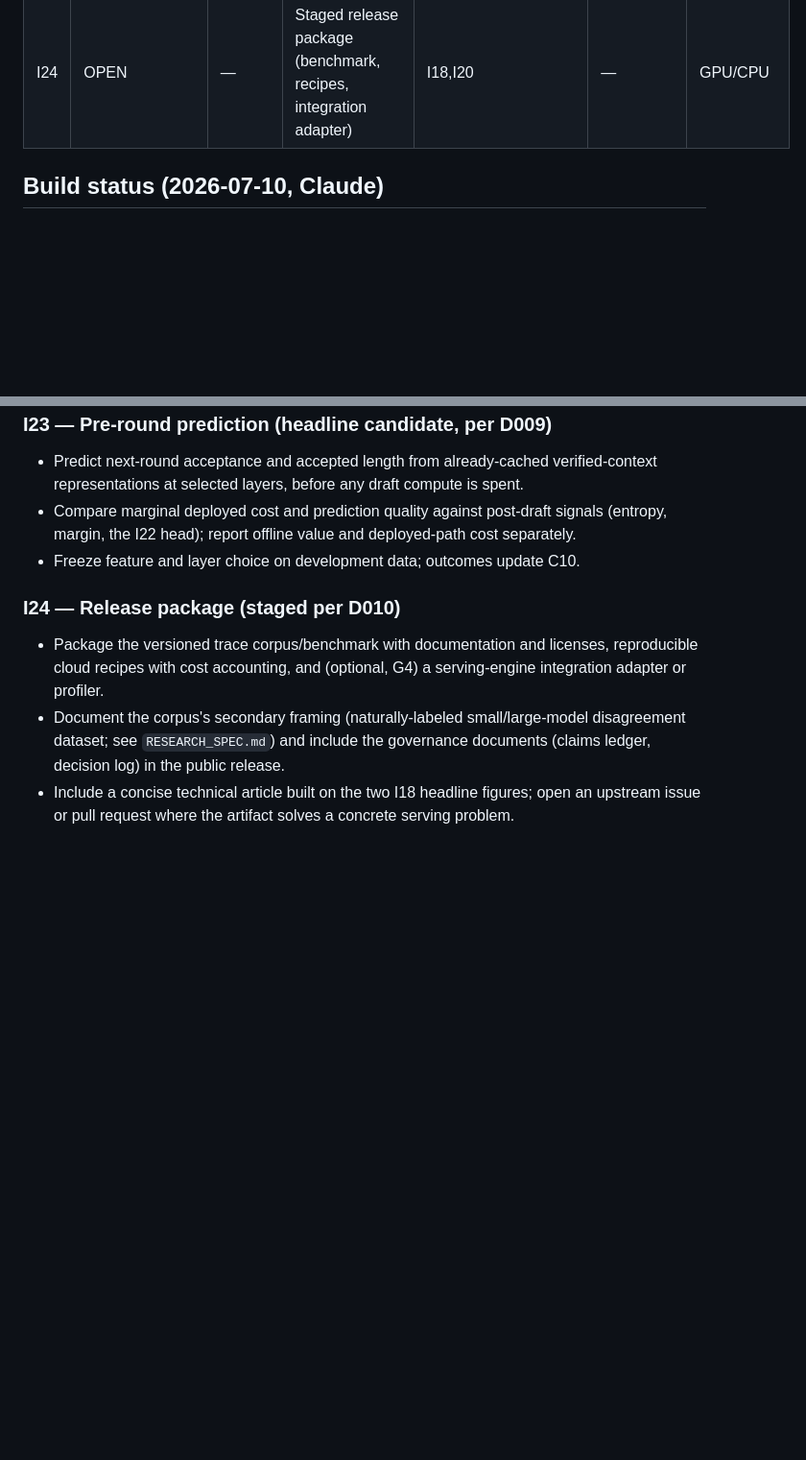
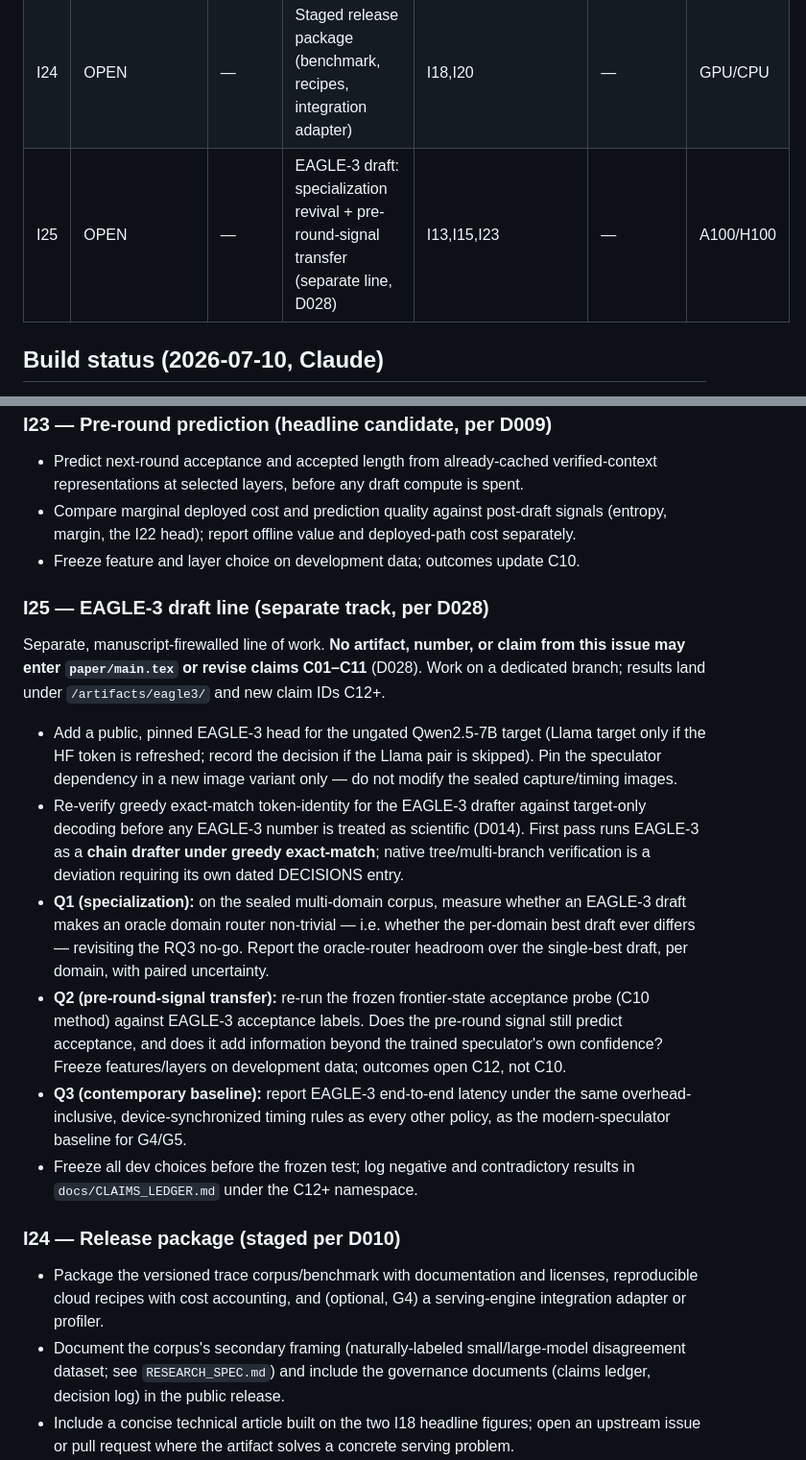
Before and after one commit to Raghavan1988/circuit-aware-speculation, a Markdown page: docs/ISSUE_BACKLOG.md, 2 parts joined by grey strips. Shown at 96% size. Rendered like a GitHub page; blank space fills up the shorter version.

Commit message:
issues related to EAGLE

```diff
--- a/docs/ISSUE_BACKLOG.md
+++ b/docs/ISSUE_BACKLOG.md
@@ -30,6 +30,7 @@ Statuses are `OPEN`, `IN_PROGRESS`, `BLOCKED`, and `DONE`. Before starting, add
 | I22 | OPEN | — | Reproduce SpecDec++-style learned acceptance-head baseline | I03,I06,I10 | I08,I09 | GPU |
 | I23 | DONE | Claude | Pre-round acceptance prediction from cached representations | I10,I12 | I13,I14 | GPU |
 | I24 | OPEN | — | Staged release package (benchmark, recipes, integration adapter) | I18,I20 | — | GPU/CPU |
+| I25 | OPEN | — | EAGLE-3 draft: specialization revival + pre-round-signal transfer (separate line, D028) | I13,I15,I23 | — | A100/H100 |
 
 ## Build status (2026-07-10, Claude)
 
@@ -291,6 +292,38 @@ D025; `docs/autoresearch_outcomes.md`, `docs/causal_intervention_report.md`).
 - Compare marginal deployed cost and prediction quality against post-draft signals (entropy, margin, the I22 head); report offline value and deployed-path cost separately.
 - Freeze feature and layer choice on development data; outcomes update C10.
 
+### I25 — EAGLE-3 draft line (separate track, per D028)
+
+Separate, manuscript-firewalled line of work. **No artifact, number, or claim
+from this issue may enter `paper/main.tex` or revise claims C01–C11** (D028).
+Work on a dedicated branch; results land under `/artifacts/eagle3/` and new
+claim IDs C12+.
+
+- Add a public, pinned EAGLE-3 head for the ungated Qwen2.5-7B target (Llama
+  target only if the HF token is refreshed; record the decision if the Llama
+  pair is skipped). Pin the speculator dependency in a new image variant only —
+  do not modify the sealed capture/timing images.
+- Re-verify greedy exact-match token-identity for the EAGLE-3 drafter against
+  target-only decoding before any EAGLE-3 number is treated as scientific
+  (D014). First pass runs EAGLE-3 as a **chain drafter under greedy
+  exact-match**; native tree/multi-branch verification is a deviation requiring
+  its own dated DECISIONS entry.
+- **Q1 (specialization):** on the sealed multi-domain corpus, measure whether an
+  EAGLE-3 draft makes an oracle domain router non-trivial — i.e. whether the
+  per-domain best draft ever differs — revisiting the RQ3 no-go. Report the
+  oracle-router headroom over the single-best draft, per domain, with paired
+  uncertainty.
+- **Q2 (pre-round-signal transfer):** re-run the frozen frontier-state acceptance
+  probe (C10 method) against EAGLE-3 acceptance labels. Does the pre-round signal
+  still predict acceptance, and does it add information beyond the trained
+  speculator's own confidence? Freeze features/layers on development data;
+  outcomes open C12, not C10.
+- **Q3 (contemporary baseline):** report EAGLE-3 end-to-end latency under the same
+  overhead-inclusive, device-synchronized timing rules as every other policy, as
+  the modern-speculator baseline for G4/G5.
+- Freeze all dev choices before the frozen test; log negative and contradictory
+  results in `docs/CLAIMS_LEDGER.md` under the C12+ namespace.
+
 ### I24 — Release package (staged per D010)
 
 - Package the versioned trace corpus/benchmark with documentation and licenses, reproducible cloud recipes with cost accounting, and (optional, G4) a serving-engine integration adapter or profiler.
```
